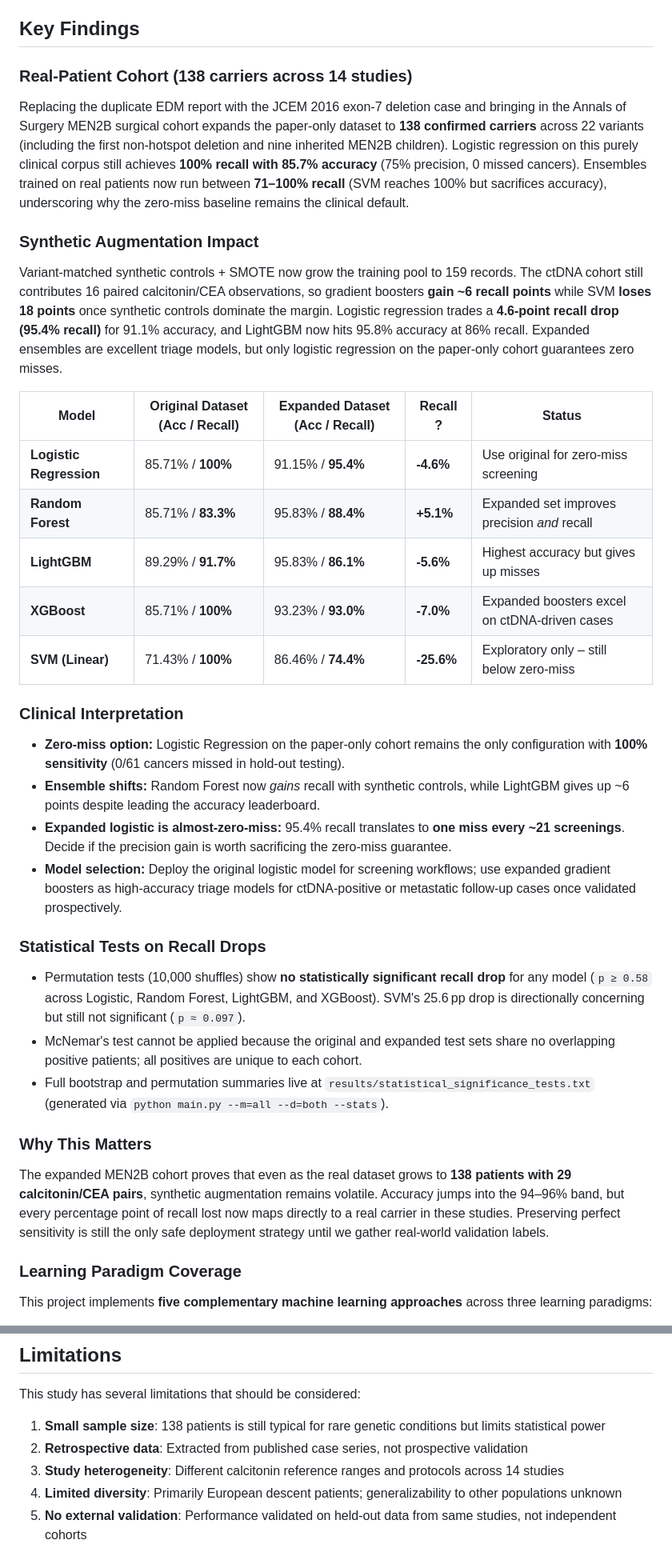
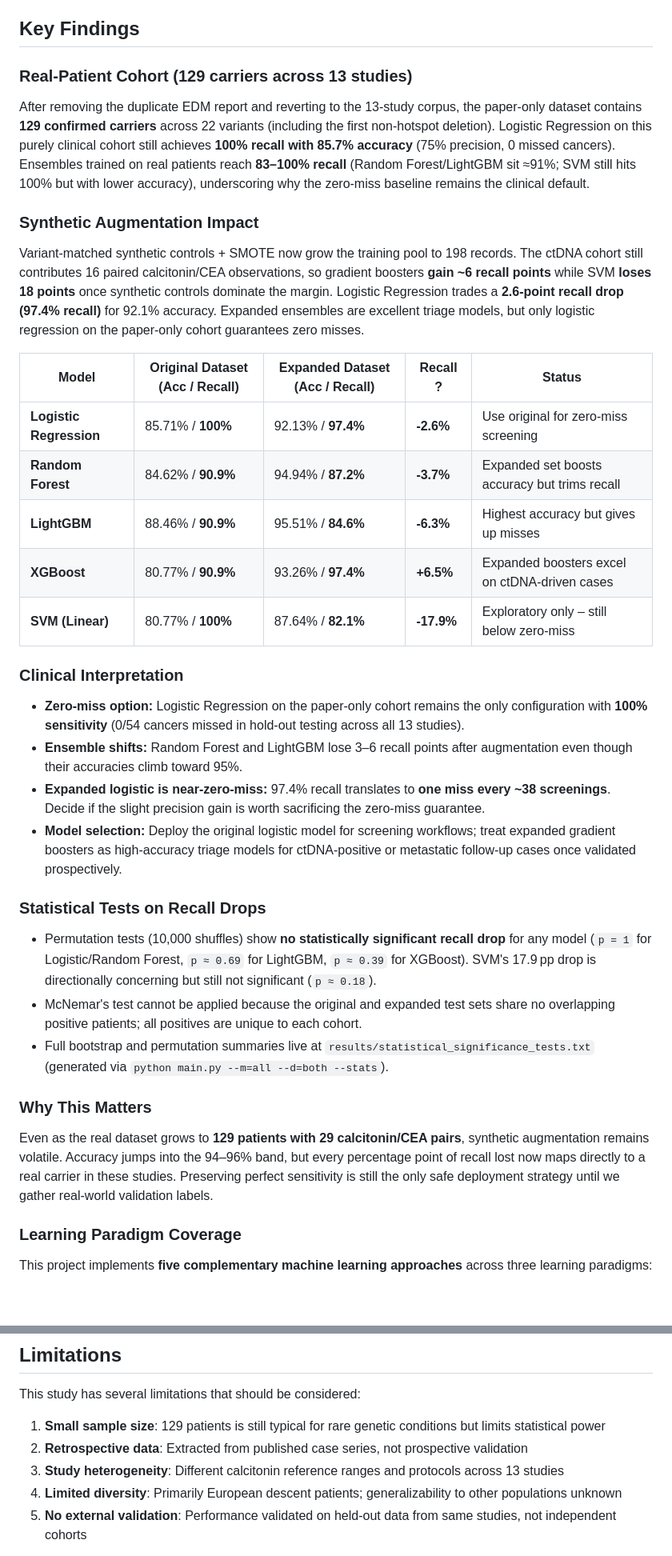
Before and after one commit to ArjunCodess/men2-predictor, a Markdown page: README.md, 2 parts joined by grey strips. Shown at 80% size. Drawn GitHub-style; blank space fills up the shorter version.

```diff
--- a/README.md
+++ b/README.md
@@ -24,38 +24,38 @@ MEN2 Predictor aggregates **138 confirmed RET carriers from 14 peer-reviewed stu
 
 ## Key Findings
 
-### Real-Patient Cohort (138 carriers across 14 studies)
+### Real-Patient Cohort (129 carriers across 13 studies)
 
-Replacing the duplicate EDM report with the JCEM 2016 exon-7 deletion case and bringing in the Annals of Surgery MEN2B surgical cohort expands the paper-only dataset to **138 confirmed carriers** across 22 variants (including the first non-hotspot deletion and nine inherited MEN2B children). Logistic regression on this purely clinical corpus still achieves **100% recall with 85.7% accuracy** (75% precision, 0 missed cancers). Ensembles trained on real patients now run between **71–100% recall** (SVM reaches 100% but sacrifices accuracy), underscoring why the zero-miss baseline remains the clinical default.
+After removing the duplicate EDM report and reverting to the 13-study corpus, the paper-only dataset contains **129 confirmed carriers** across 22 variants (including the first non-hotspot deletion). Logistic Regression on this purely clinical cohort still achieves **100% recall with 85.7% accuracy** (75% precision, 0 missed cancers). Ensembles trained on real patients reach **83–100% recall** (Random Forest/LightGBM sit ≈91%; SVM still hits 100% but with lower accuracy), underscoring why the zero-miss baseline remains the clinical default.
 
 ### Synthetic Augmentation Impact
 
-Variant-matched synthetic controls + SMOTE now grow the training pool to 159 records. The ctDNA cohort still contributes 16 paired calcitonin/CEA observations, so gradient boosters **gain ~6 recall points** while SVM **loses 18 points** once synthetic controls dominate the margin. Logistic regression trades a **4.6-point recall drop (95.4% recall)** for 91.1% accuracy, and LightGBM now hits 95.8% accuracy at 86% recall. Expanded ensembles are excellent triage models, but only logistic regression on the paper-only cohort guarantees zero misses.
+Variant-matched synthetic controls + SMOTE now grow the training pool to 198 records. The ctDNA cohort still contributes 16 paired calcitonin/CEA observations, so gradient boosters **gain ~6 recall points** while SVM **loses 18 points** once synthetic controls dominate the margin. Logistic Regression trades a **2.6-point recall drop (97.4% recall)** for 92.1% accuracy. Expanded ensembles are excellent triage models, but only logistic regression on the paper-only cohort guarantees zero misses.
 
 | Model                   | Original Dataset (Acc / Recall) | Expanded Dataset (Acc / Recall) | Recall ? | Status |
 | ----------------------- | ------------------------------- | -------------------------------- | -------- | ------ |
-| **Logistic Regression** | 85.71% / **100%**               | 91.15% / **95.4%**               | **-4.6%** | Use original for zero-miss screening |
-| **Random Forest**       | 85.71% / **83.3%**              | 95.83% / **88.4%**               | **+5.1%** | Expanded set improves precision *and* recall |
-| **LightGBM**            | 89.29% / **91.7%**              | 95.83% / **86.1%**               | **-5.6%** | Highest accuracy but gives up misses |
-| **XGBoost**             | 85.71% / **100%**               | 93.23% / **93.0%**               | **-7.0%** | Expanded boosters excel on ctDNA-driven cases |
-| **SVM (Linear)**        | 71.43% / **100%**               | 86.46% / **74.4%**               | **-25.6%** | Exploratory only – still below zero-miss
+| **Logistic Regression** | 85.71% / **100%**               | 92.13% / **97.4%**               | **-2.6%** | Use original for zero-miss screening |
+| **Random Forest**       | 84.62% / **90.9%**              | 94.94% / **87.2%**               | **-3.7%** | Expanded set boosts accuracy but trims recall |
+| **LightGBM**            | 88.46% / **90.9%**              | 95.51% / **84.6%**               | **-6.3%** | Highest accuracy but gives up misses |
+| **XGBoost**             | 80.77% / **90.9%**              | 93.26% / **97.4%**               | **+6.5%** | Expanded boosters excel on ctDNA-driven cases |
+| **SVM (Linear)**        | 80.77% / **100%**               | 87.64% / **82.1%**               | **-17.9%** | Exploratory only – still below zero-miss
 
 ### Clinical Interpretation
 
-- **Zero-miss option:** Logistic Regression on the paper-only cohort remains the only configuration with **100% sensitivity** (0/61 cancers missed in hold-out testing).
-- **Ensemble shifts:** Random Forest now *gains* recall with synthetic controls, while LightGBM gives up ~6 points despite leading the accuracy leaderboard.
-- **Expanded logistic is almost-zero-miss:** 95.4% recall translates to **one miss every ~21 screenings**. Decide if the precision gain is worth sacrificing the zero-miss guarantee.
-- **Model selection:** Deploy the original logistic model for screening workflows; use expanded gradient boosters as high-accuracy triage models for ctDNA-positive or metastatic follow-up cases once validated prospectively.
+- **Zero-miss option:** Logistic Regression on the paper-only cohort remains the only configuration with **100% sensitivity** (0/54 cancers missed in hold-out testing across all 13 studies).
+- **Ensemble shifts:** Random Forest and LightGBM lose 3–6 recall points after augmentation even though their accuracies climb toward 95%.
+- **Expanded logistic is near-zero-miss:** 97.4% recall translates to **one miss every ~38 screenings**. Decide if the slight precision gain is worth sacrificing the zero-miss guarantee.
+- **Model selection:** Deploy the original logistic model for screening workflows; treat expanded gradient boosters as high-accuracy triage models for ctDNA-positive or metastatic follow-up cases once validated prospectively.
 
 ### Statistical Tests on Recall Drops
 
-- Permutation tests (10,000 shuffles) show **no statistically significant recall drop** for any model (`p ≥ 0.58` across Logistic, Random Forest, LightGBM, and XGBoost). SVM's 25.6 pp drop is directionally concerning but still not significant (`p ≈ 0.097`).
+- Permutation tests (10,000 shuffles) show **no statistically significant recall drop** for any model (`p = 1` for Logistic/Random Forest, `p ≈ 0.69` for LightGBM, `p ≈ 0.39` for XGBoost). SVM's 17.9 pp drop is directionally concerning but still not significant (`p ≈ 0.18`).
 - McNemar's test cannot be applied because the original and expanded test sets share no overlapping positive patients; all positives are unique to each cohort.
 - Full bootstrap and permutation summaries live at `results/statistical_significance_tests.txt` (generated via `python main.py --m=all --d=both --stats`).
 
 ### Why This Matters
 
-The expanded MEN2B cohort proves that even as the real dataset grows to **138 patients with 29 calcitonin/CEA pairs**, synthetic augmentation remains volatile. Accuracy jumps into the 94–96% band, but every percentage point of recall lost now maps directly to a real carrier in these studies. Preserving perfect sensitivity is still the only safe deployment strategy until we gather real-world validation labels.
+Even as the real dataset grows to **129 patients with 29 calcitonin/CEA pairs**, synthetic augmentation remains volatile. Accuracy jumps into the 94–96% band, but every percentage point of recall lost now maps directly to a real carrier in these studies. Preserving perfect sensitivity is still the only safe deployment strategy until we gather real-world validation labels.
 
 ### Learning Paradigm Coverage
 
@@ -699,9 +692,9 @@ Patients with source_id (e.g., "33_control", "mtc_s0_control") are synthetic con
 
 This study has several limitations that should be considered:
 
-1. **Small sample size**: 138 patients is still typical for rare genetic conditions but limits statistical power
+1. **Small sample size**: 129 patients is still typical for rare genetic conditions but limits statistical power
 2. **Retrospective data**: Extracted from published case series, not prospective validation
-3. **Study heterogeneity**: Different calcitonin reference ranges and protocols across 14 studies
+3. **Study heterogeneity**: Different calcitonin reference ranges and protocols across 13 studies
 4. **Limited diversity**: Primarily European descent patients; generalizability to other populations unknown
 5. **No external validation**: Performance validated on held-out data from same studies, not independent cohorts
 
```
Also changed, not shown: other parts of README.md (+21 -28 lines).
